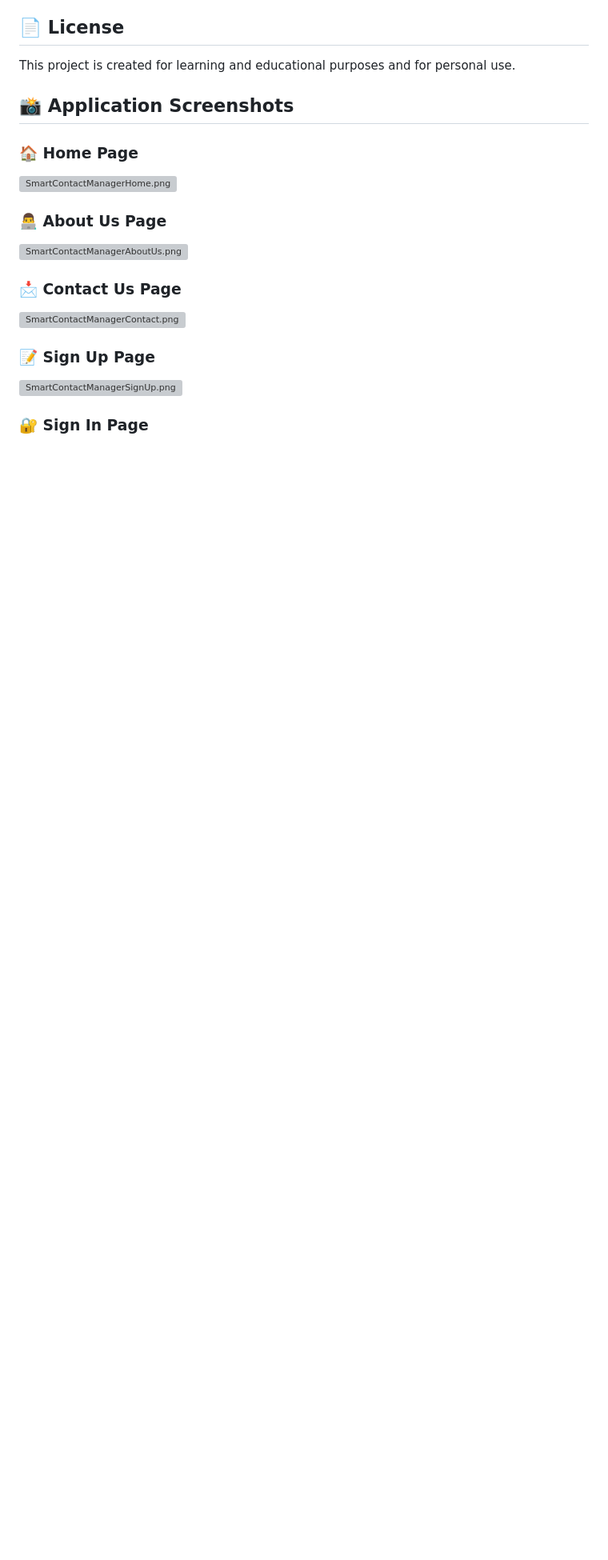
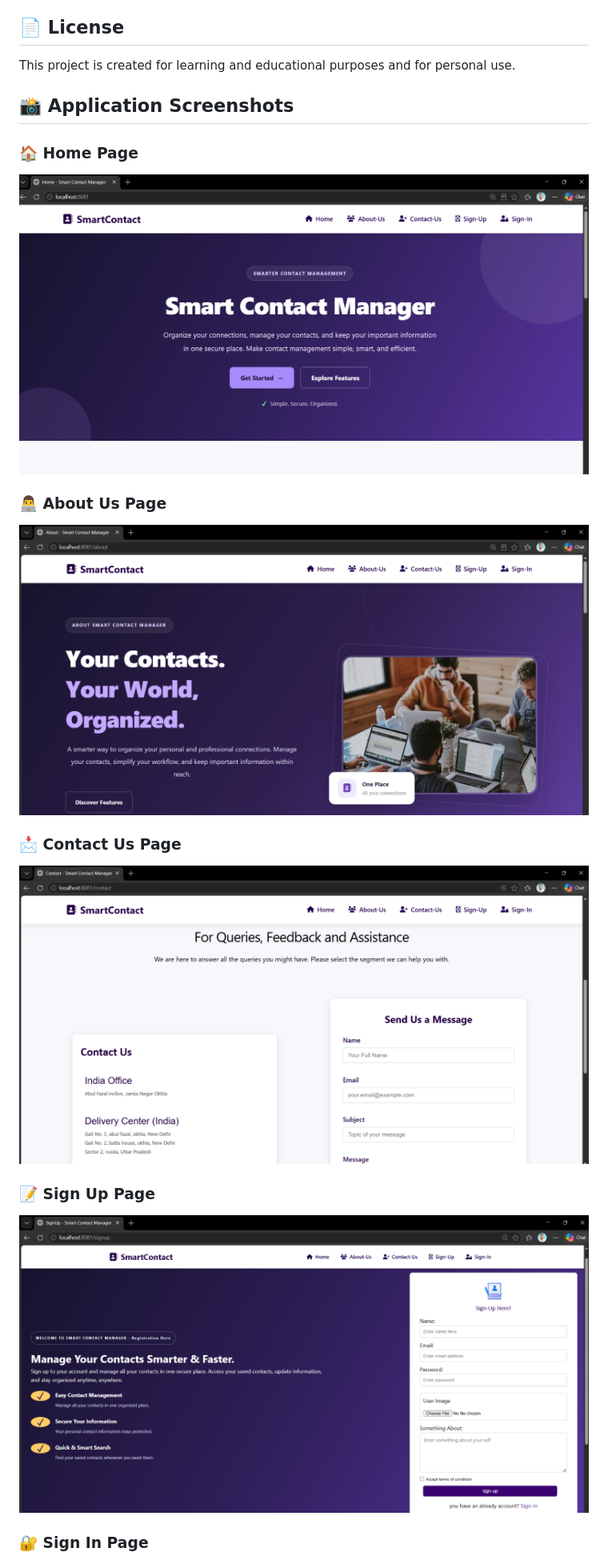
Before and after one commit to SaifAli-110/SMART-CONTACT-MANAGER, a Markdown page: README.md, the part around one of its changes. Shown at 80% size. Rendered like a GitHub page; pictures changed too: img_2.png (added), img_3.png (added), img_4.png (added); blank space fills up the shorter version; grey boxes are pictures that could not be loaded.

Commit message:
Add HOME, ABOUT-US, CONTACT, SIGN-UP, SIGN-IN Image

```diff
--- a/README.md
+++ b/README.md
@@ -99,16 +99,15 @@ This project is created for learning and educational purposes and for personal u
 ## 📸 Application Screenshots
 
 ### 🏠 Home Page
-![SmartContactManagerHome.png](../../OneDrive/Pictures/saif/SmartContactManagerHome.png)
-
+![img_2.png](img_2.png)
 
 ### 👨‍💻 About Us Page
-![SmartContactManagerAboutUs.png](../../OneDrive/Pictures/saif/SmartContactManagerAboutUs.png)
+![img_3.png](img_3.png)
 
 ### 📩 Contact Us Page
-![SmartContactManagerContact.png](../../OneDrive/Pictures/saif/SmartContactManagerContact.png)
+![img_4.png](img_4.png)
 
 ### 📝 Sign Up Page
-![SmartContactManagerSignUp.png](../../OneDrive/Pictures/saif/SmartContactManagerSignUp.png)
+![img_5.png](img_5.png)
 
 ### 🔐 Sign In Page
```
Also changed, not shown: other parts of README.md (+1 -1 lines), img_6.png (added).
